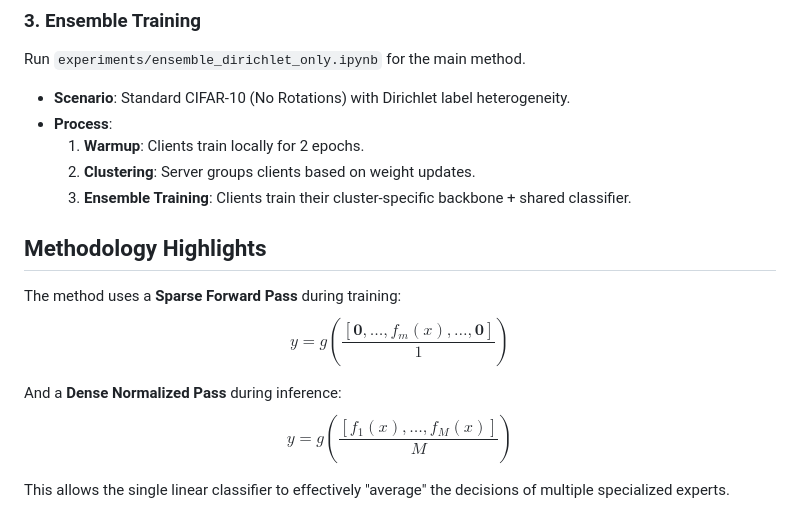
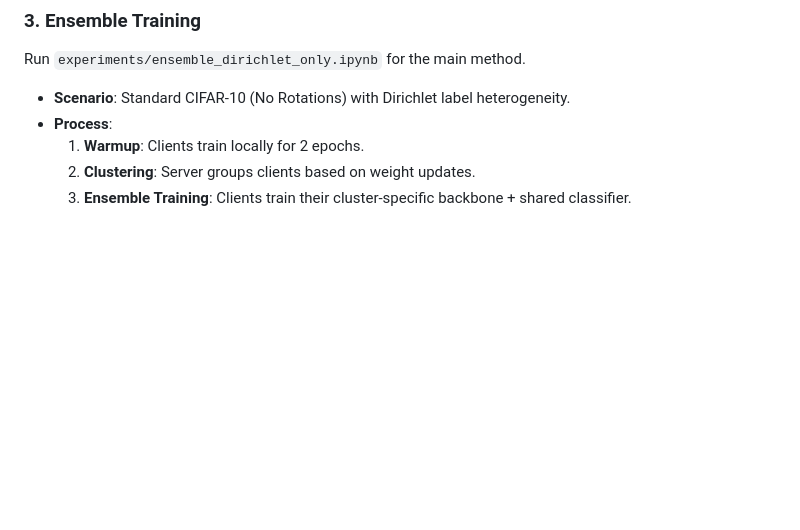
Before and after one commit to depetrofabio/EnsembleFedLearning, a Markdown page: README.md, the part around the change. GitHub-like rendering; blank space fills up the shorter version.

Commit message:
Remove methodology highlights from README
Removed methodology highlights section from README.

```diff
--- a/README.md
+++ b/README.md
@@ -59,13 +59,3 @@ Run `experiments/ensemble_dirichlet_only.ipynb` for the main method.
     1.  **Warmup**: Clients train locally for 2 epochs.
     2.  **Clustering**: Server groups clients based on weight updates.
     3.  **Ensemble Training**: Clients train their cluster-specific backbone + shared classifier.
-
-## Methodology Highlights
-
-The method uses a **Sparse Forward Pass** during training:
-$$ y = g\left( \frac{[\mathbf{0}, \dots, f_m(x), \dots, \mathbf{0}]}{1} \right) $$
-
-And a **Dense Normalized Pass** during inference:
-$$ y = g\left( \frac{[f_1(x), \dots, f_M(x)]}{M} \right) $$
-
-This allows the single linear classifier to effectively "average" the decisions of multiple specialized experts.
```
